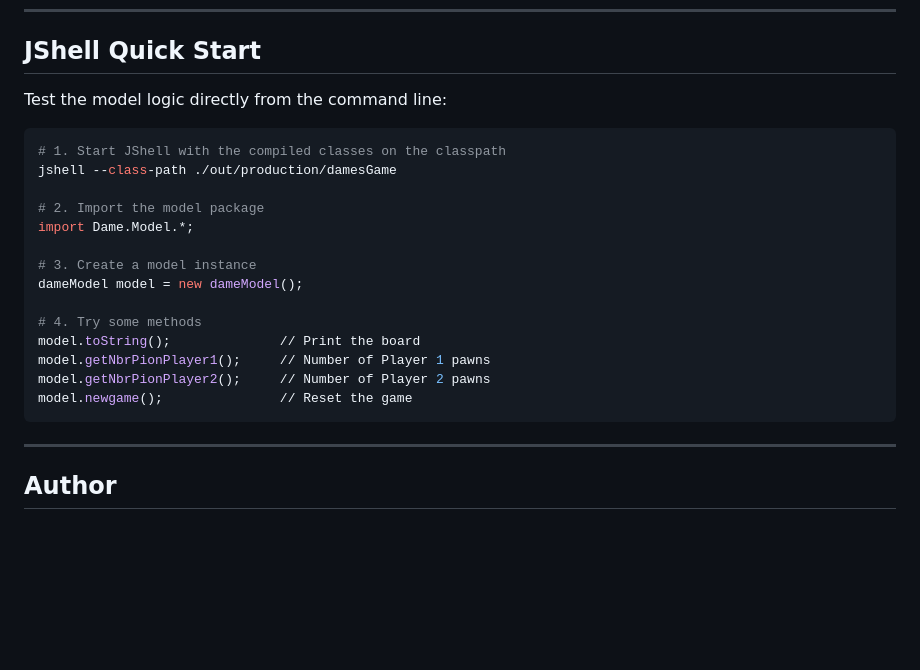
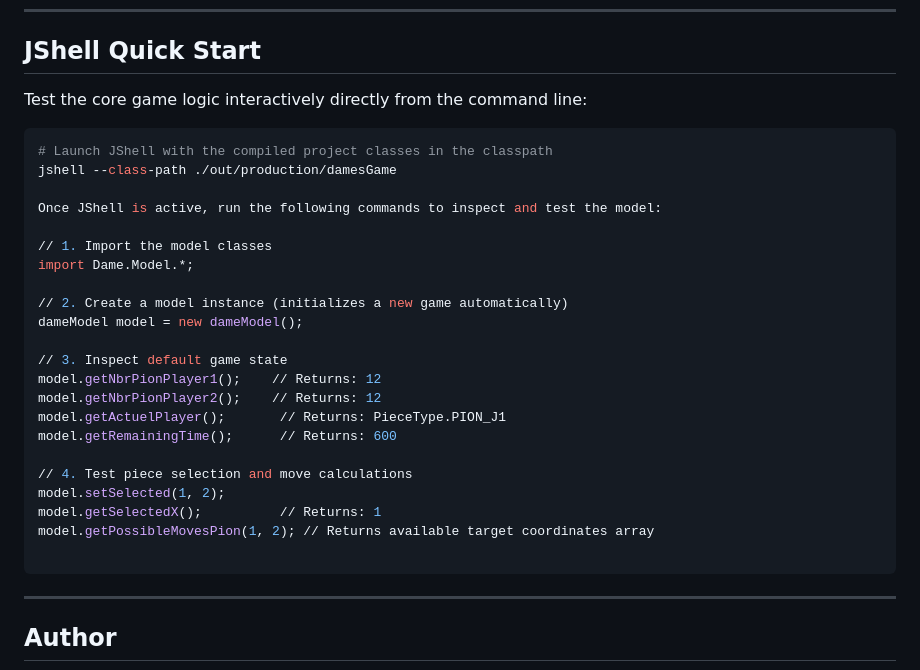
Before and after one commit to gienyne/Dame_Spiel_Projekt, a Markdown page: README.md, the part around the change. Drawn GitHub-style; blank space fills up the shorter version.

````diff
--- a/README.md
+++ b/README.md
@@ -173,25 +173,32 @@ Dame/
 
 ## JShell Quick Start
 
-Test the model logic directly from the command line:
+Test the core game logic interactively directly from the command line:
 
 ```bash
-# 1. Start JShell with the compiled classes on the classpath
+# Launch JShell with the compiled project classes in the classpath
 jshell --class-path ./out/production/damesGame
 
-# 2. Import the model package
+Once JShell is active, run the following commands to inspect and test the model:
+
+// 1. Import the model classes
 import Dame.Model.*;
 
-# 3. Create a model instance
+// 2. Create a model instance (initializes a new game automatically)
 dameModel model = new dameModel();
 
-# 4. Try some methods
-model.toString();              // Print the board
-model.getNbrPionPlayer1();     // Number of Player 1 pawns
-model.getNbrPionPlayer2();     // Number of Player 2 pawns
-model.newgame();               // Reset the game
+// 3. Inspect default game state
+model.getNbrPionPlayer1();    // Returns: 12
+model.getNbrPionPlayer2();    // Returns: 12
+model.getActuelPlayer();       // Returns: PieceType.PION_J1
+model.getRemainingTime();      // Returns: 600
+
+// 4. Test piece selection and move calculations
+model.setSelected(1, 2);
+model.getSelectedX();          // Returns: 1
+model.getPossibleMovesPion(1, 2); // Returns available target coordinates array
+
 ```
-
 ---
 
 ## Author
````
